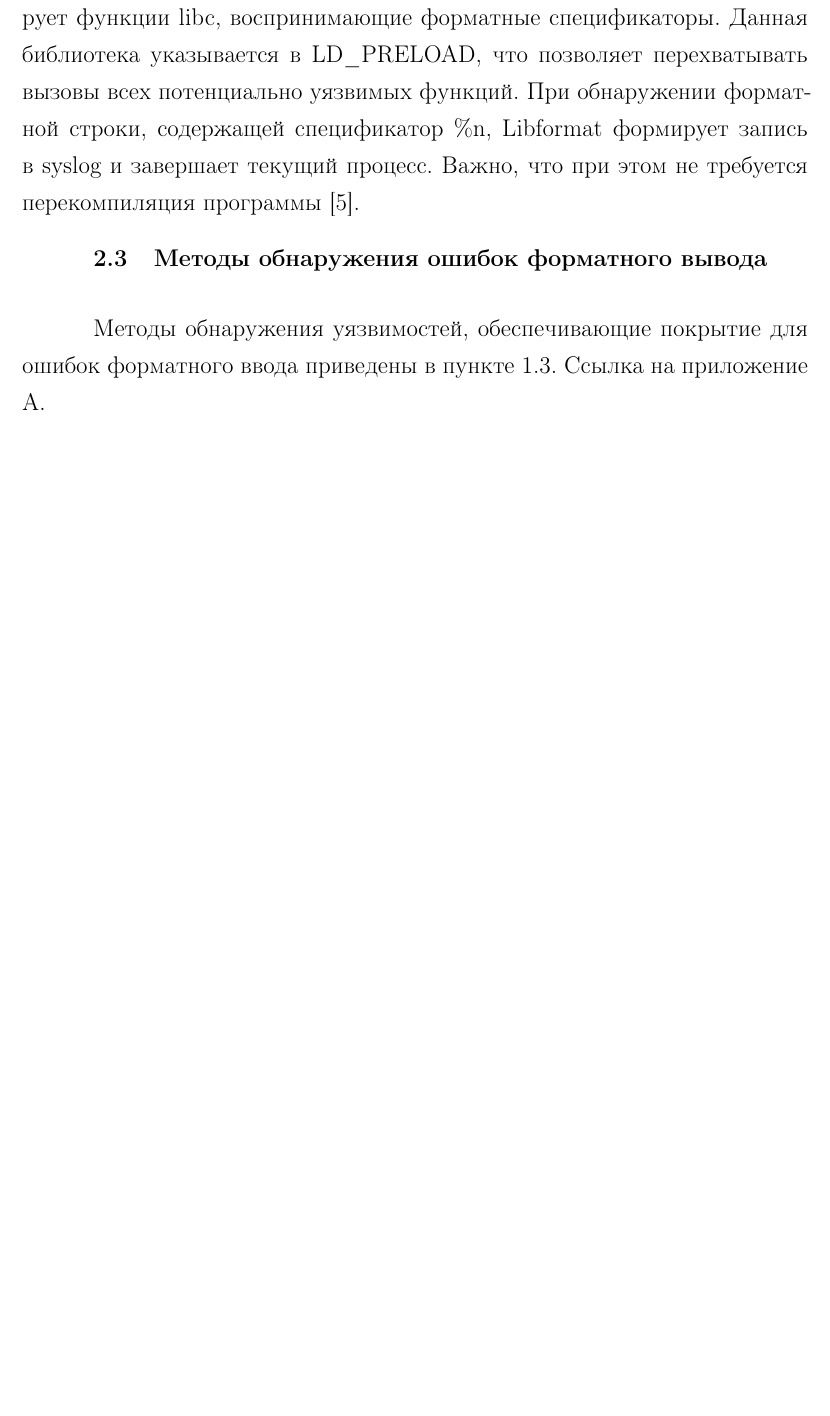
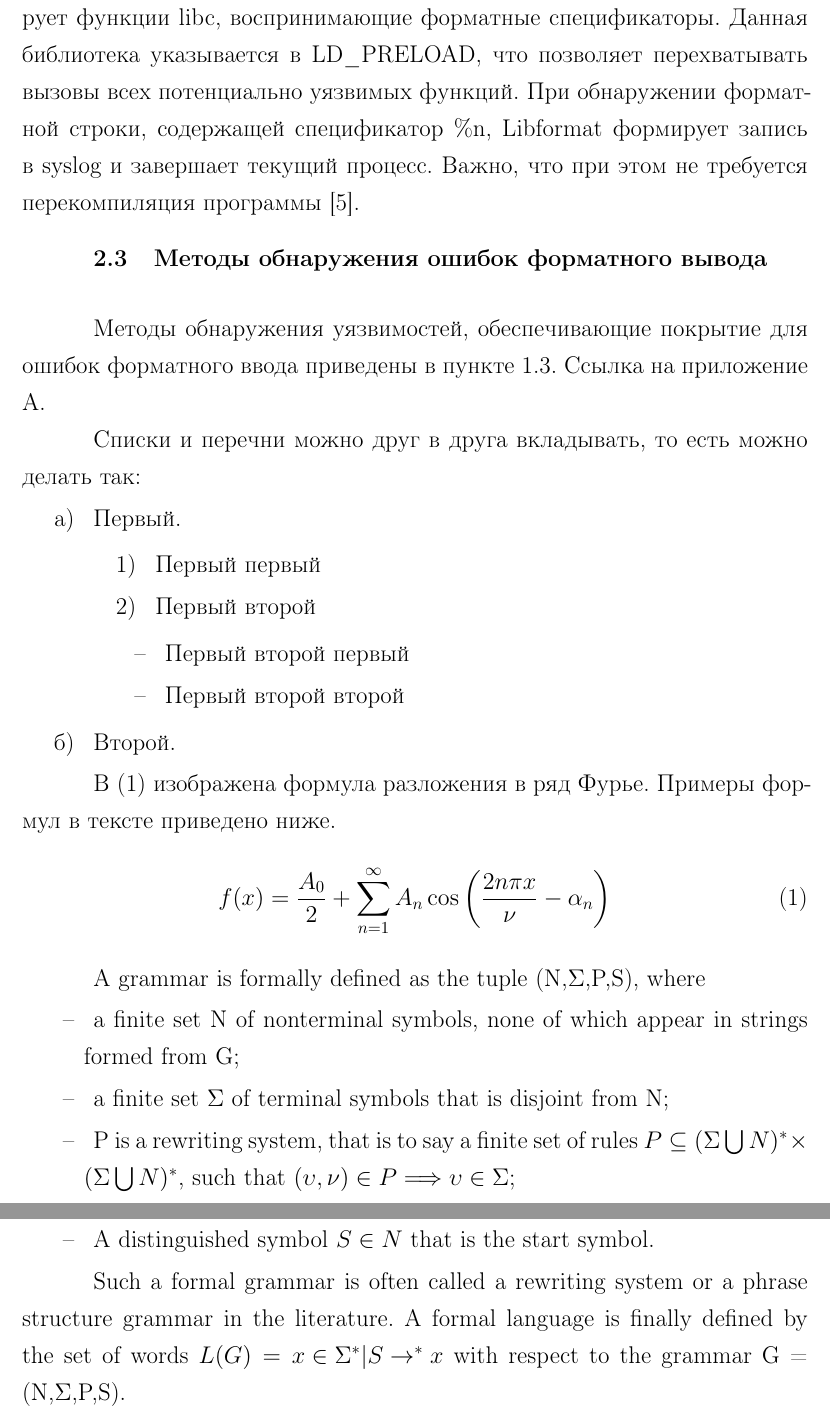
Before and after one commit to antoxar/diplom, a LaTeX thesis (diplom.tex, which reads text/chapter2.tex): part of page 21 of 24 before the commit and two parts of pages 21 and 22 of 25 after it, the two joined at a grey line, cut so that both start at the same text, the shorter picture padded with empty space. Compiled offline with LaTeX, dvips and Ghostscript; the source files are stored in an older character set and shown here as Unicode; a LaTeX package or settings file that is missing is left out.

Commit message:
1. Идеально было бы шаблон или пример на вложенные списки. 2. Размер шрифта структурных элементов должен быть такой же, как у основного текста. 3. В русской аннотации и реферате надо что-то делать с числительными. А то получается 1 приложений 4. Нет примера формулы - было бы очень хорошо.

```diff
--- a/text/chapter2.tex
+++ b/text/chapter2.tex
@@ -87,3 +87,36 @@
 Использование макросов-подстановок вместо оригинальных функций, воспринимающих форматные строки. Таким образом, все вызовы потенциально уязвимых функций перенаправляются в вызовы другой функции, которая проверяет число аргументов и число спецификаторов \%. Если эти числа равны, управление передается оригинальной функции, иначе - вызов завершается с ошибкой. На основе данной методики был разработан продукт FormatGuard, который реализован в виде модифицированной версии glibc 2.2. Для защиты требуется перекомпиляция программы с модифицированной версией glibc.	Применение фильтрации для обнаружения и исключения <<опасных>> форматных спецификаторов, таких как \%n. Эта методика реализуется в Libformat. Libformat представляет собой динамическую библиотеку, которая экспортирует функции libc, воспринимающие форматные спецификаторы. Данная библиотека указывается в LD\_PRELOAD, что позволяет перехватывать вызовы всех потенциально уязвимых функций. При обнаружении форматной строки, содержащей спецификатор \%n, Libformat формирует запись в syslog и завершает текущий процесс. Важно, что при этом не требуется перекомпиляция программы \cite{example4}.
 \section{Методы обнаружения ошибок форматного вывода}
 \par Методы обнаружения уязвимостей, обеспечивающие покрытие для ошибок форматного ввода приведены в пункте \ref{sec:detection}. Ссылка на приложение \ref{apx:Spec}
+
+Списки и перечни можно друг в друга вкладывать, то есть можно делать так:
+
+\begin{enumerate}% начало нумерованного списка
+\item Первый.% первая нумерованная запись
+	\begin{enumerate}
+	\item Первый первый
+	\item Первый второй
+	\begin{itemize}
+	\item Первый второй первый
+	\item Первый второй второй
+	\end{itemize}
+	\end{enumerate}
+\item Второй.% вторая нумерованная запись
+\end{enumerate}% конец нумерованного списка
+
+\par  В \ref{eq:fourierrow} изображена формула разложения в ряд Фурье. Примеры формул в тексте приведено ниже.
+\begin{equation}\label{eq:fourierrow}
+f(x) =
+\frac{A_0}{2}
++
+\sum \limits_{n=1}^{\infty} A_n \cos \left( \frac{2 n \pi x}{\nu} - \alpha_n \right)
+\end{equation}
+\par A grammar is formally defined as the tuple (N,$\Sigma$,P,S), where
+\begin{itemize}
+\item a finite set N of nonterminal symbols, none of which appear in strings formed from G;
+\item a finite set $\Sigma$ of terminal symbols that is disjoint from N;
+\item P is a rewriting system, that is to say a finite set of rules $P \subseteq ( \Sigma \bigcup N )^\ast\times( \Sigma \bigcup N )^\ast$,
+such that $(\upsilon, \nu) \in P \Longrightarrow \upsilon \in \Sigma $;
+\item A distinguished symbol $S \in N $ that is the start symbol.
+\end{itemize}
+\par Such a formal grammar is often called a rewriting system or a phrase structure grammar in the literature.
+A formal language is finally defined by the set of words $L(G) = {x \in \Sigma^\ast |S \rightarrow^\ast x}$ with respect to the grammar G = (N,$\Sigma$,P,S).
```
Also changed, not shown: text/annotation.tex (+2 -2 lines), text/referat.tex (+1 -1 lines).
